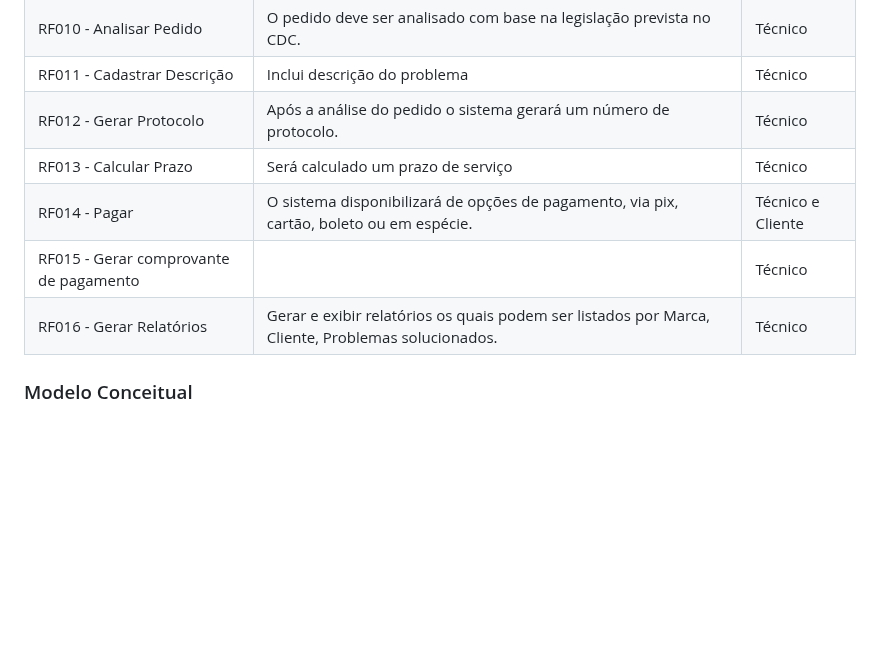
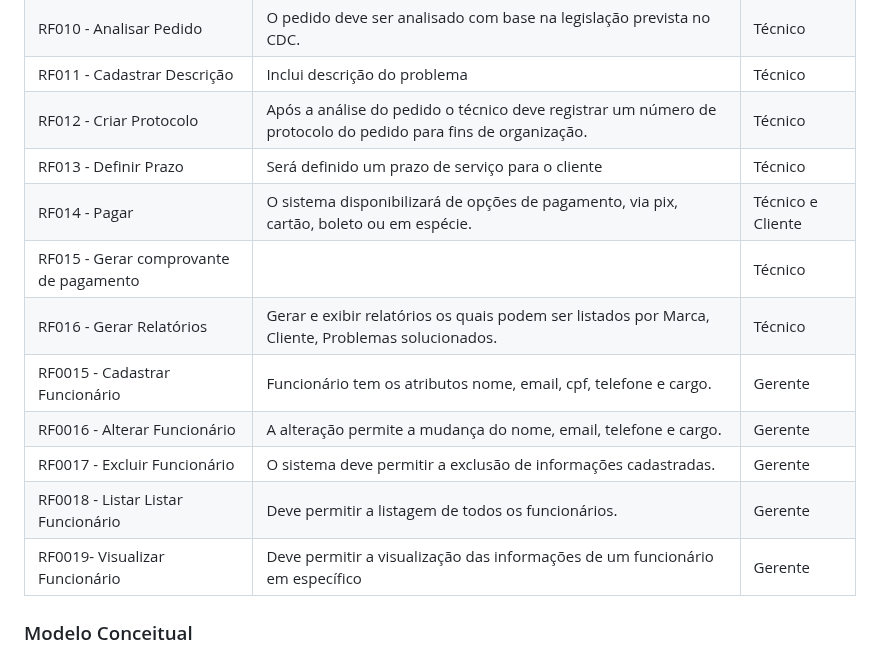
Before and after one commit to flaviogui/TechCell-Pro, a Markdown page: documentação/doc-visao.md, the part around the change. GitHub-like rendering; blank space fills up the shorter version.

Commit message:
Update doc-visao.md
Criando requisitos novos para o sistema.

```diff
--- a/documentação/doc-visao.md
+++ b/documentação/doc-visao.md
@@ -48,12 +48,16 @@ RF008 - Listar Aparelho |  Deve permitir a listagem de todos os aparelhos. | Té
 RF009 - Visualizar Aparelho | Deve permitir a visualização das informações de um Aparelho em específico. | Técnico |
 RF010 - Analisar Pedido | O pedido deve ser analisado com base na legislação prevista no CDC. | Técnico |
 RF011 - Cadastrar Descrição | Inclui descrição do problema | Técnico |
-RF012 - Gerar Protocolo | Após a análise do pedido o sistema gerará um número de protocolo. | Técnico |
-RF013 - Calcular Prazo | Será calculado um prazo de serviço | Técnico |
+RF012 - Criar Protocolo | Após a análise do pedido o técnico deve registrar um número de protocolo do pedido para fins de organização. | Técnico |
+RF013 - Definir Prazo | Será definido um prazo de serviço para o cliente | Técnico |
 RF014 - Pagar | O sistema disponibilizará de opções de pagamento, via pix, cartão, boleto ou em espécie.| Técnico e Cliente |
 RF015 - Gerar comprovante de pagamento | |Técnico|
 RF016 - Gerar Relatórios |Gerar e exibir relatórios os quais podem ser listados por Marca, Cliente, Problemas solucionados.|Técnico|
-
+RF0015 - Cadastrar Funcionário |  Funcionário tem os atributos nome, email, cpf, telefone e cargo. | Gerente |
+RF0016 - Alterar Funcionário | A alteração permite a mudança do nome, email, telefone e cargo. | Gerente |
+RF0017 - Excluir Funcionário | O sistema deve permitir a exclusão de informações cadastradas.| Gerente |
+RF0018 - Listar Listar Funcionário | Deve permitir a listagem de todos os funcionários.  | Gerente |
+RF0019- Visualizar Funcionário |  Deve permitir a visualização das informações de um funcionário em específico | Gerente |
 
 
 
```
